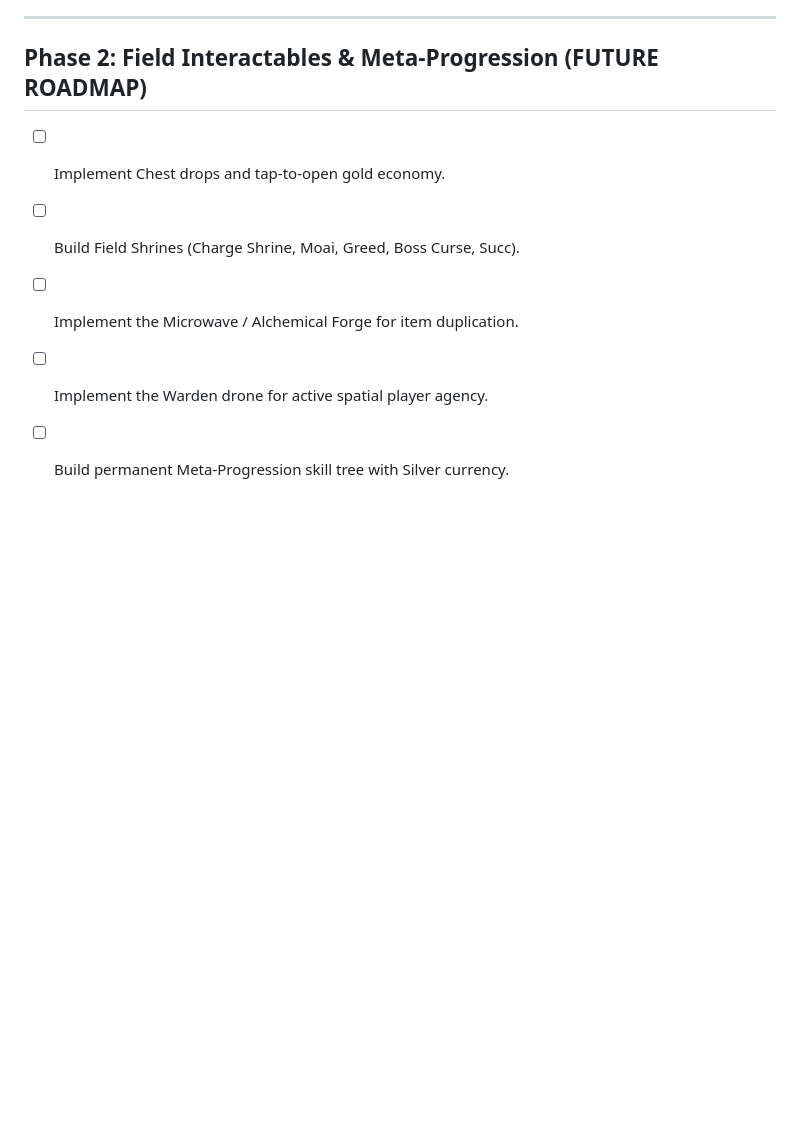
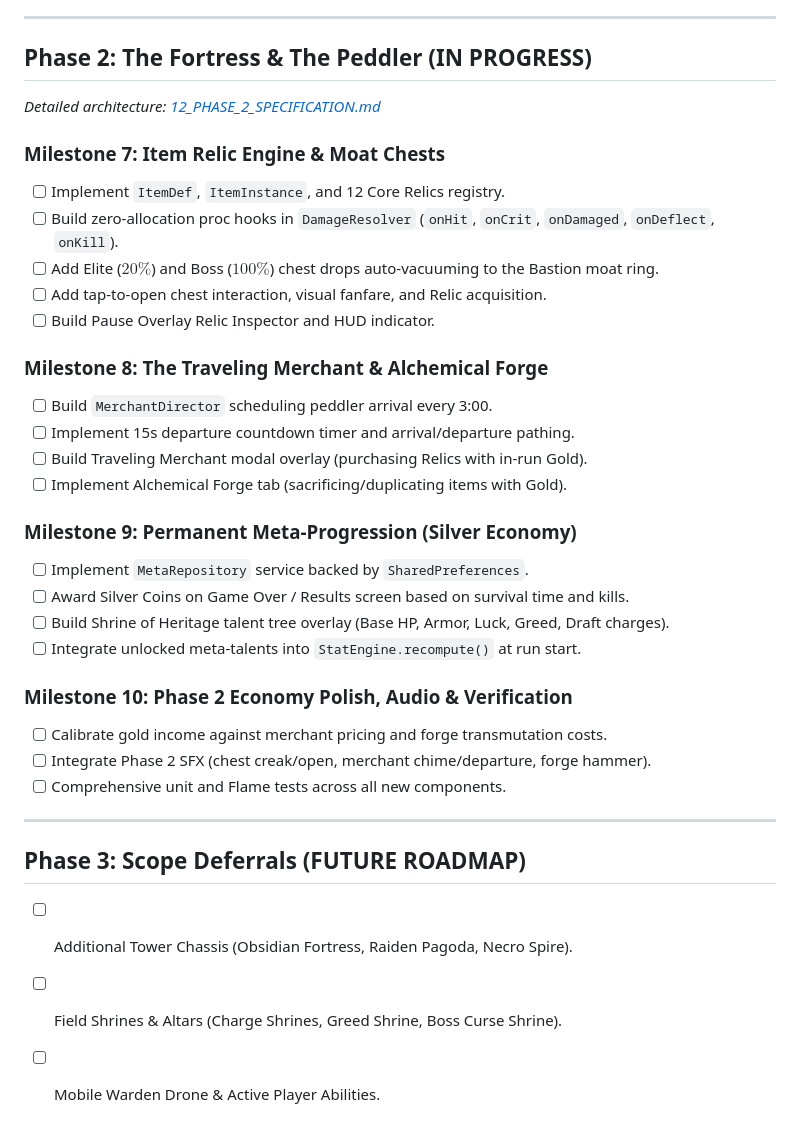
Before and after one commit to Kamish76/Game-2, a Markdown page: docs/09_ROADMAP_AND_MILESTONES.md, the part around the change. Drawn GitHub-style; blank space fills up the shorter version.

Commit message:
docs: add Phase 2 specification for The Fortress and The Peddler and update roadmap

```diff
--- a/docs/09_ROADMAP_AND_MILESTONES.md
+++ b/docs/09_ROADMAP_AND_MILESTONES.md
@@ -71,9 +71,36 @@ Every milestone delivers a fully functional, testable build increment. Work prog
 
 ---
 
-## Phase 2: Field Interactables & Meta-Progression (FUTURE ROADMAP)
-- [ ] Implement Chest drops and tap-to-open gold economy.
-- [ ] Build Field Shrines (Charge Shrine, Moai, Greed, Boss Curse, Succ).
-- [ ] Implement the Microwave / Alchemical Forge for item duplication.
-- [ ] Implement the Warden drone for active spatial player agency.
-- [ ] Build permanent Meta-Progression skill tree with Silver currency.
+## Phase 2: The Fortress & The Peddler (IN PROGRESS)
+*Detailed architecture: [12_PHASE_2_SPECIFICATION.md](12_PHASE_2_SPECIFICATION.md)*
+
+### Milestone 7: Item Relic Engine & Moat Chests
+- [ ] Implement `ItemDef`, `ItemInstance`, and 12 Core Relics registry.
+- [ ] Build zero-allocation proc hooks in `DamageResolver` (`onHit`, `onCrit`, `onDamaged`, `onDeflect`, `onKill`).
+- [ ] Add Elite ($20\%$) and Boss ($100\%$) chest drops auto-vacuuming to the Bastion moat ring.
+- [ ] Add tap-to-open chest interaction, visual fanfare, and Relic acquisition.
+- [ ] Build Pause Overlay Relic Inspector and HUD indicator.
+
+### Milestone 8: The Traveling Merchant & Alchemical Forge
+- [ ] Build `MerchantDirector` scheduling peddler arrival every 3:00.
+- [ ] Implement 15s departure countdown timer and arrival/departure pathing.
+- [ ] Build Traveling Merchant modal overlay (purchasing Relics with in-run Gold).
+- [ ] Implement Alchemical Forge tab (sacrificing/duplicating items with Gold).
+
+### Milestone 9: Permanent Meta-Progression (Silver Economy)
+- [ ] Implement `MetaRepository` service backed by `SharedPreferences`.
+- [ ] Award Silver Coins on Game Over / Results screen based on survival time and kills.
+- [ ] Build Shrine of Heritage talent tree overlay (Base HP, Armor, Luck, Greed, Draft charges).
+- [ ] Integrate unlocked meta-talents into `StatEngine.recompute()` at run start.
+
+### Milestone 10: Phase 2 Economy Polish, Audio & Verification
+- [ ] Calibrate gold income against merchant pricing and forge transmutation costs.
+- [ ] Integrate Phase 2 SFX (chest creak/open, merchant chime/departure, forge hammer).
+- [ ] Comprehensive unit and Flame tests across all new components.
+
+---
+
+## Phase 3: Scope Deferrals (FUTURE ROADMAP)
+- [ ] Additional Tower Chassis (Obsidian Fortress, Raiden Pagoda, Necro Spire).
+- [ ] Field Shrines & Altars (Charge Shrines, Greed Shrine, Boss Curse Shrine).
+- [ ] Mobile Warden Drone & Active Player Abilities.
```
Also changed, not shown: docs/00_INDEX.md (+1 -0 lines), docs/12_PHASE_2_SPECIFICATION.md (added, +138 -0 lines).
